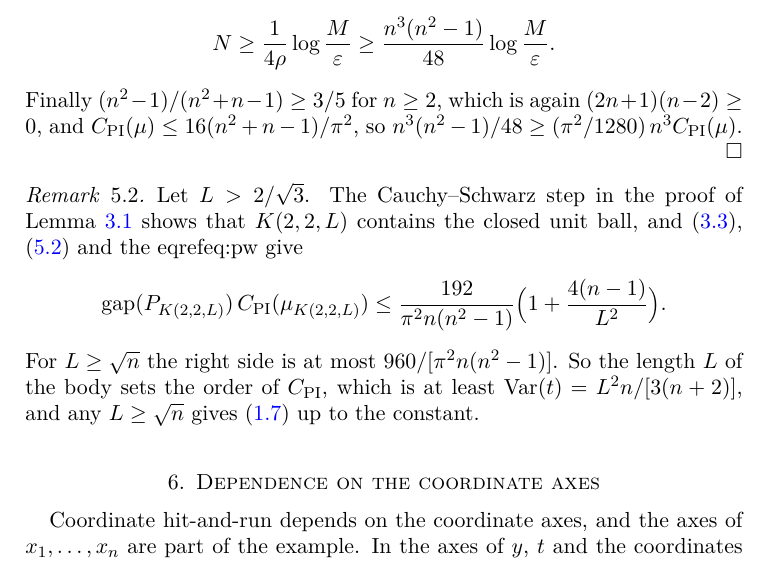
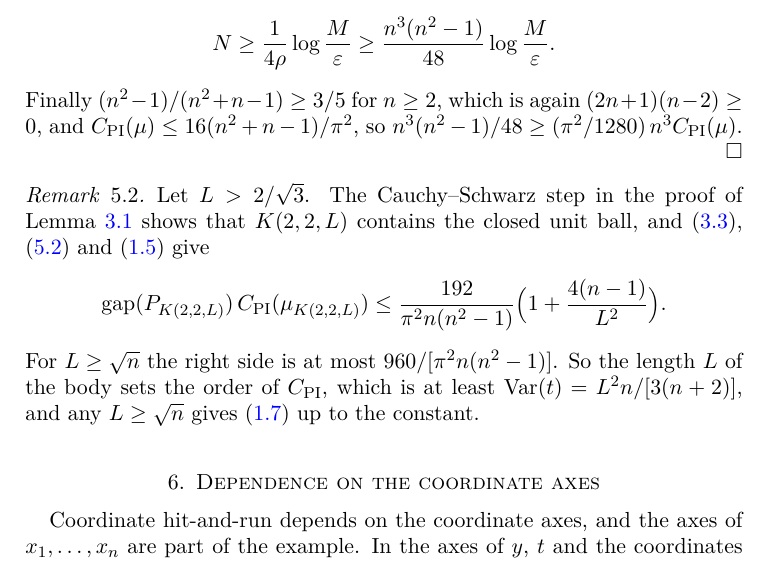
Before and after one commit to yspennstate/coordinate-hit-and-run-cubic-sharpness, a LaTeX paper (main.tex): part of page 8 of 11, cut so that both start at the same text. Compiled offline with pdfLaTeX.

Commit message:
Fix a reference in the remark
Co-Authored-By: Claude Opus 5.5 <noreply@anthropic.com>

```diff
--- a/main.tex
+++ b/main.tex
@@ -464,8 +464,8 @@ $n^3(n^2-1)/48\ge(\pi^2/1280)\,n^3\CPI(\mu)$.
 \begin{remark}
 Let $L>2/\sqrt3$. The Cauchy--Schwarz step in the proof of
 Lemma~\ref{lem:geometry} shows that $K(2,2,L)$ contains the closed unit
-ball, and~\eqref{eq:general-diameter}, \eqref{eq:general-gap} and the
-eqref{eq:pw} give
+ball, and~\eqref{eq:general-diameter}, \eqref{eq:general-gap}
+and~\eqref{eq:pw} give
 \[
  \gap(P_{K(2,2,L)})\,\CPI(\mu_{K(2,2,L)})
  \le\frac{192}{\pi^2n(n^2-1)}\Bigl(1+\frac{4(n-1)}{L^2}\Bigr).
```
Also changed, not shown: main.pdf.
